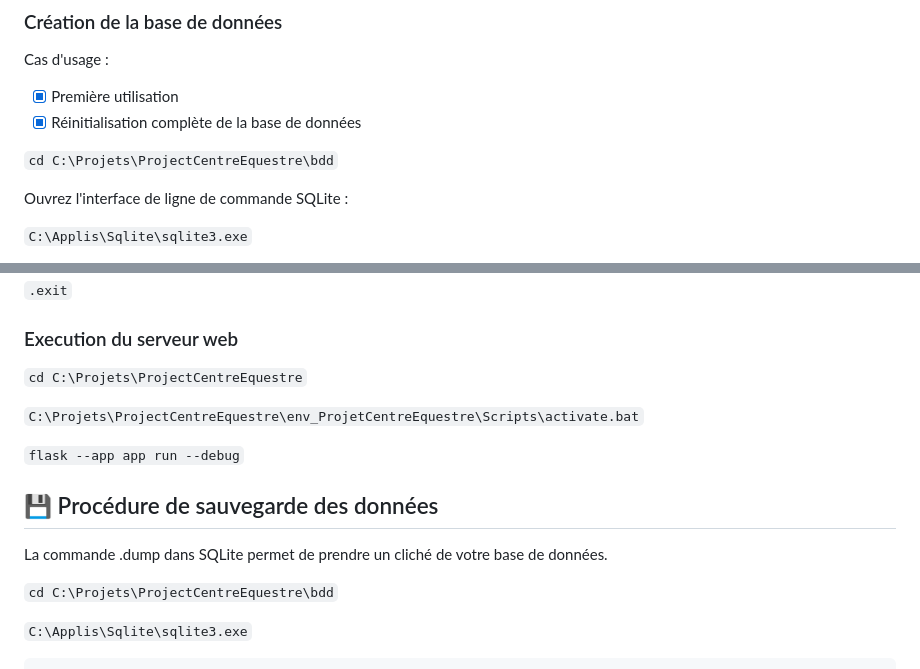
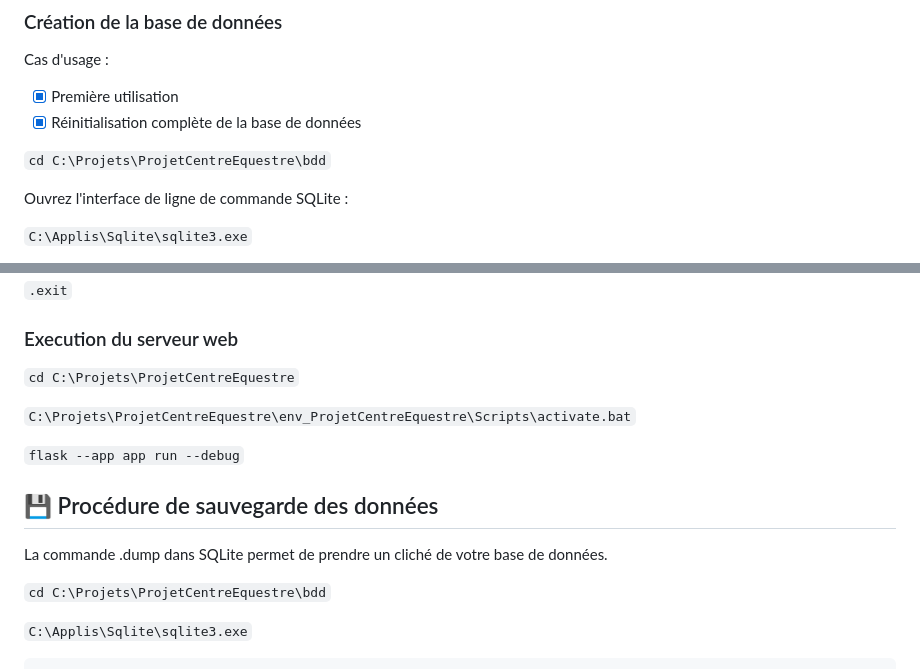
Before and after one commit to BriceMetthey/ProjetCentreEquestre, a Markdown page: README.md, 2 parts joined by grey strips. Drawn GitHub-style.

```diff
--- a/README.md
+++ b/README.md
@@ -89,7 +89,7 @@ Cas d'usage :
 - [x] Première utilisation
 - [x] Réinitialisation complète de la base de données
 
-`cd C:\Projets\ProjectCentreEquestre\bdd`
+`cd C:\Projets\ProjetCentreEquestre\bdd`
 
 Ouvrez l'interface de ligne de commande SQLite :
 
@@ -107,9 +107,9 @@ Executer les commandes SQL du fichier `schema.sql` :
 
 ###  Execution du serveur web
 
-`cd C:\Projets\ProjectCentreEquestre`
+`cd C:\Projets\ProjetCentreEquestre`
 
-`C:\Projets\ProjectCentreEquestre\env_ProjetCentreEquestre\Scripts\activate.bat`
+`C:\Projets\ProjetCentreEquestre\env_ProjetCentreEquestre\Scripts\activate.bat`
 
 `flask --app app run --debug`
 
@@ -117,7 +117,7 @@ Executer les commandes SQL du fichier `schema.sql` :
 -----------
 La commande .dump dans SQLite permet de prendre un cliché de votre base de données.
 
-`cd C:\Projets\ProjectCentreEquestre\bdd`
+`cd C:\Projets\ProjetCentreEquestre\bdd`
 
 `C:\Applis\Sqlite\sqlite3.exe`
 
```
